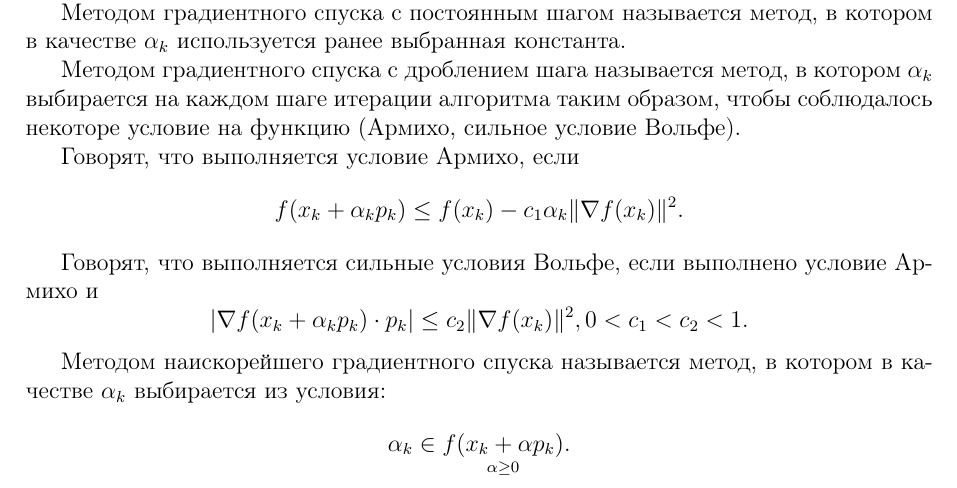
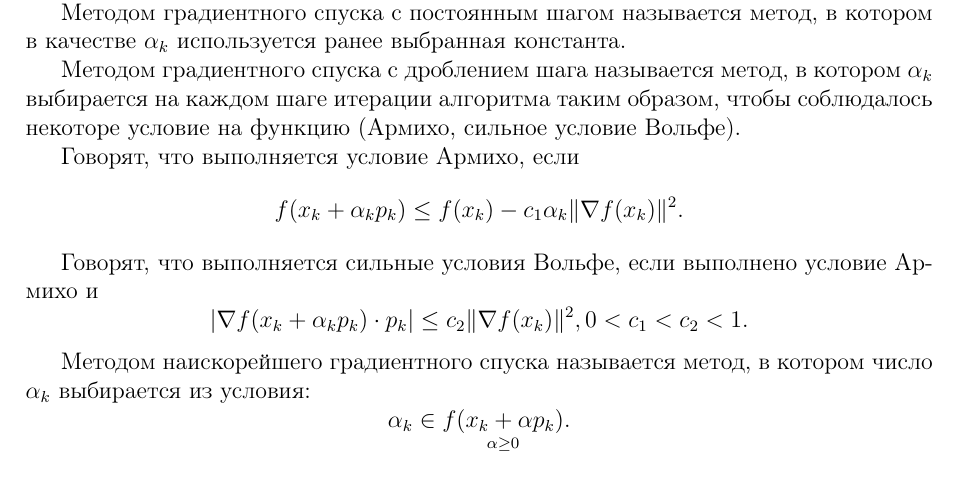
Before and after one commit to arsenkalinovskii/MOPT-2, a LaTeX document (tex/main.tex): part of page 7 of 18, cut so that both start at the same text. Compiled offline with pdfLaTeX.

Commit message:
Fix messy description of strong Wolfe's conditions

```diff
--- a/tex/main.tex
+++ b/tex/main.tex
@@ -204,7 +204,7 @@
 \end{equation*}
 
 
-Методом наискорейшего градиентного спуска называется метод, в котором в качестве $\alpha_k$ выбирается из условия:
+Методом наискорейшего градиентного спуска называется метод, в котором число $\alpha_k$ выбирается из условия:
 \begin{equation*}
     \alpha_k \in \underset{\alpha \geq 0}{f(x_k + \alpha p_k)}.
 \end{equation*}
```
